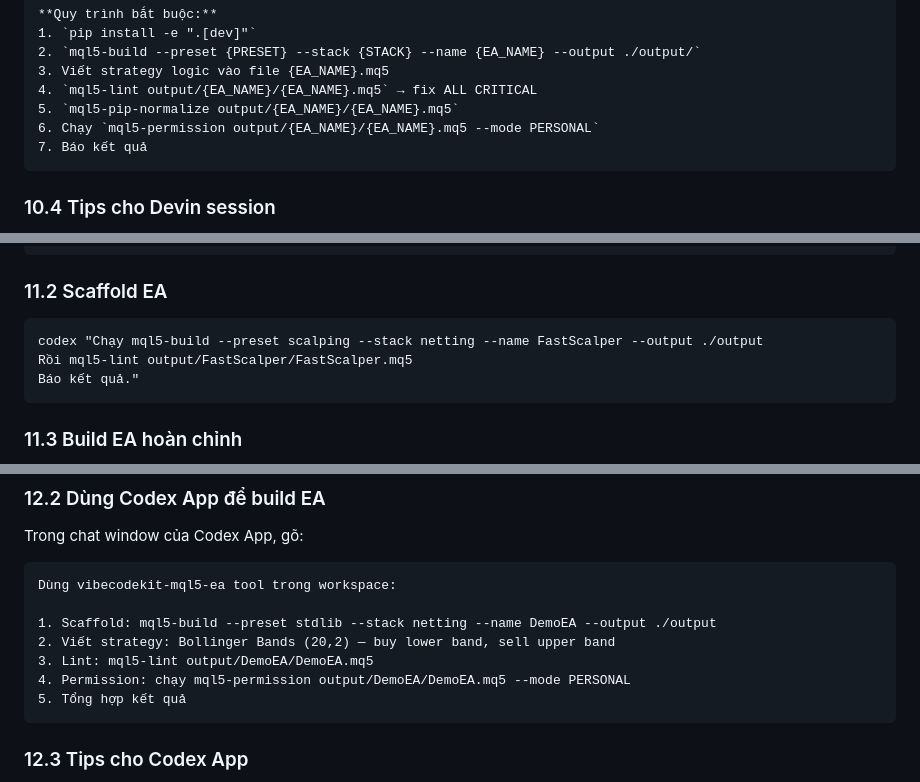
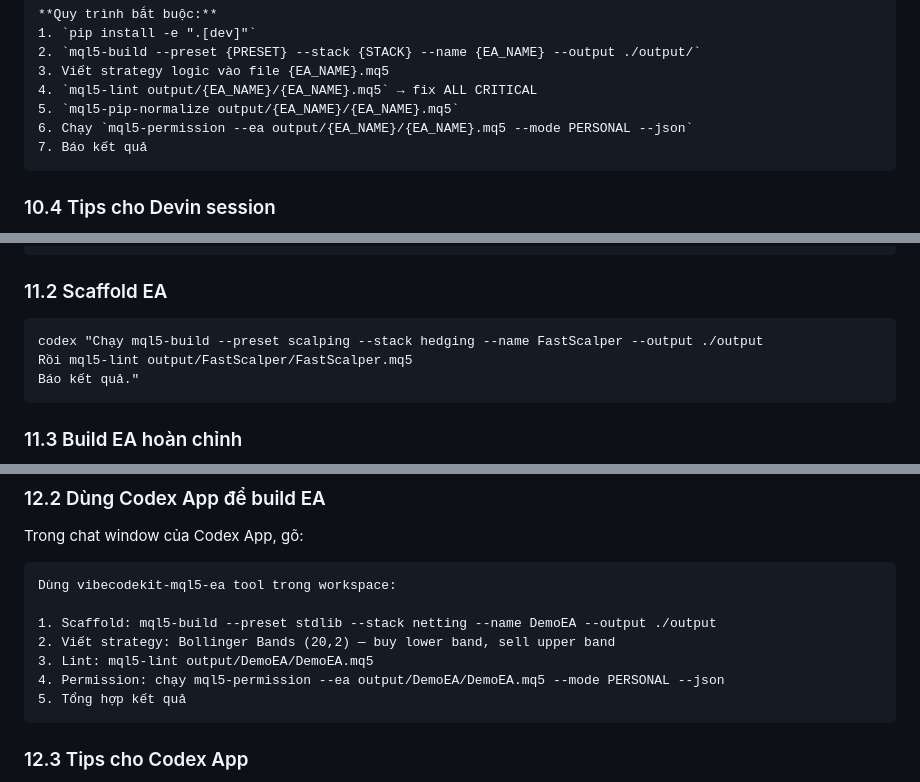
Before and after one commit to VibeMql5Codekit/vibecodekit-mql5-ea, a Markdown page: docs/GUIDE-COMPLETE.md, 3 parts joined by grey strips. Rendered like a GitHub page.

Commit message:
docs: update build tool guidance

````diff
--- a/docs/GUIDE-COMPLETE.md
+++ b/docs/GUIDE-COMPLETE.md
@@ -585,7 +588,7 @@ Build EA mới theo quy trình:
 3. Viết strategy logic vào file {EA_NAME}.mq5
 4. `mql5-lint output/{EA_NAME}/{EA_NAME}.mq5` → fix ALL CRITICAL
 5. `mql5-pip-normalize output/{EA_NAME}/{EA_NAME}.mq5`
-6. Chạy `mql5-permission output/{EA_NAME}/{EA_NAME}.mq5 --mode PERSONAL`
+6. Chạy `mql5-permission --ea output/{EA_NAME}/{EA_NAME}.mq5 --mode PERSONAL --json`
 7. Báo kết quả
 ```
 
@@ -615,7 +618,7 @@ pip install -e ".[dev]"
 ### 11.2 Scaffold EA
 
 ```bash
-codex "Chạy mql5-build --preset scalping --stack netting --name FastScalper --output ./output
+codex "Chạy mql5-build --preset scalping --stack hedging --name FastScalper --output ./output
 Rồi mql5-lint output/FastScalper/FastScalper.mq5
 Báo kết quả."
 ```
@@ -678,7 +681,7 @@ Dùng vibecodekit-mql5-ea tool trong workspace:
 1. Scaffold: mql5-build --preset stdlib --stack netting --name DemoEA --output ./output
 2. Viết strategy: Bollinger Bands (20,2) — buy lower band, sell upper band
 3. Lint: mql5-lint output/DemoEA/DemoEA.mq5
-4. Permission: chạy mql5-permission output/DemoEA/DemoEA.mq5 --mode PERSONAL
+4. Permission: chạy mql5-permission --ea output/DemoEA/DemoEA.mq5 --mode PERSONAL --json
 5. Tổng hợp kết quả
 ```
 
````
Also changed, not shown: other parts of docs/GUIDE-COMPLETE.md (+35 -32 lines), docs/GUIDE-BUILD-EA.md (+35 -31 lines).
